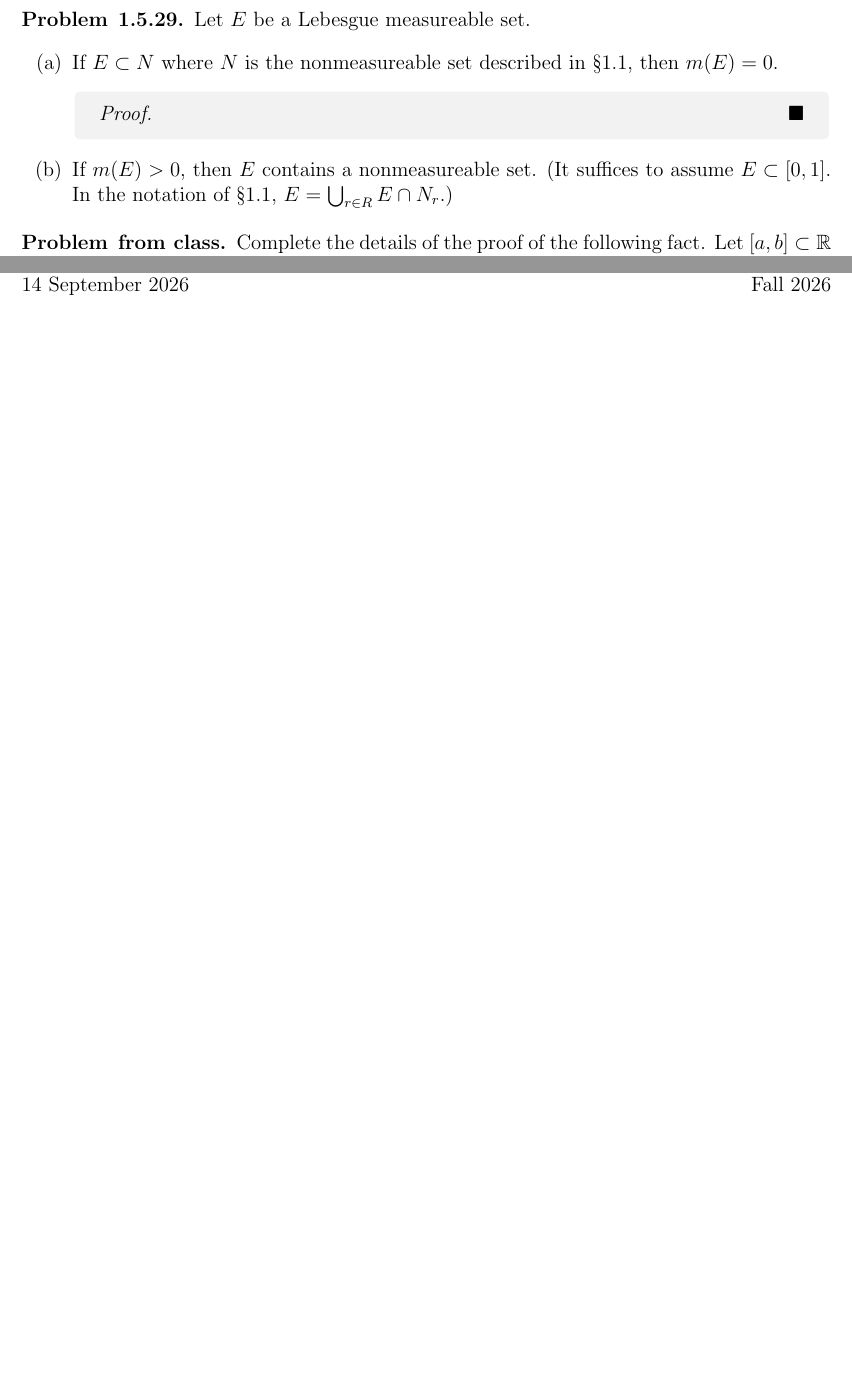
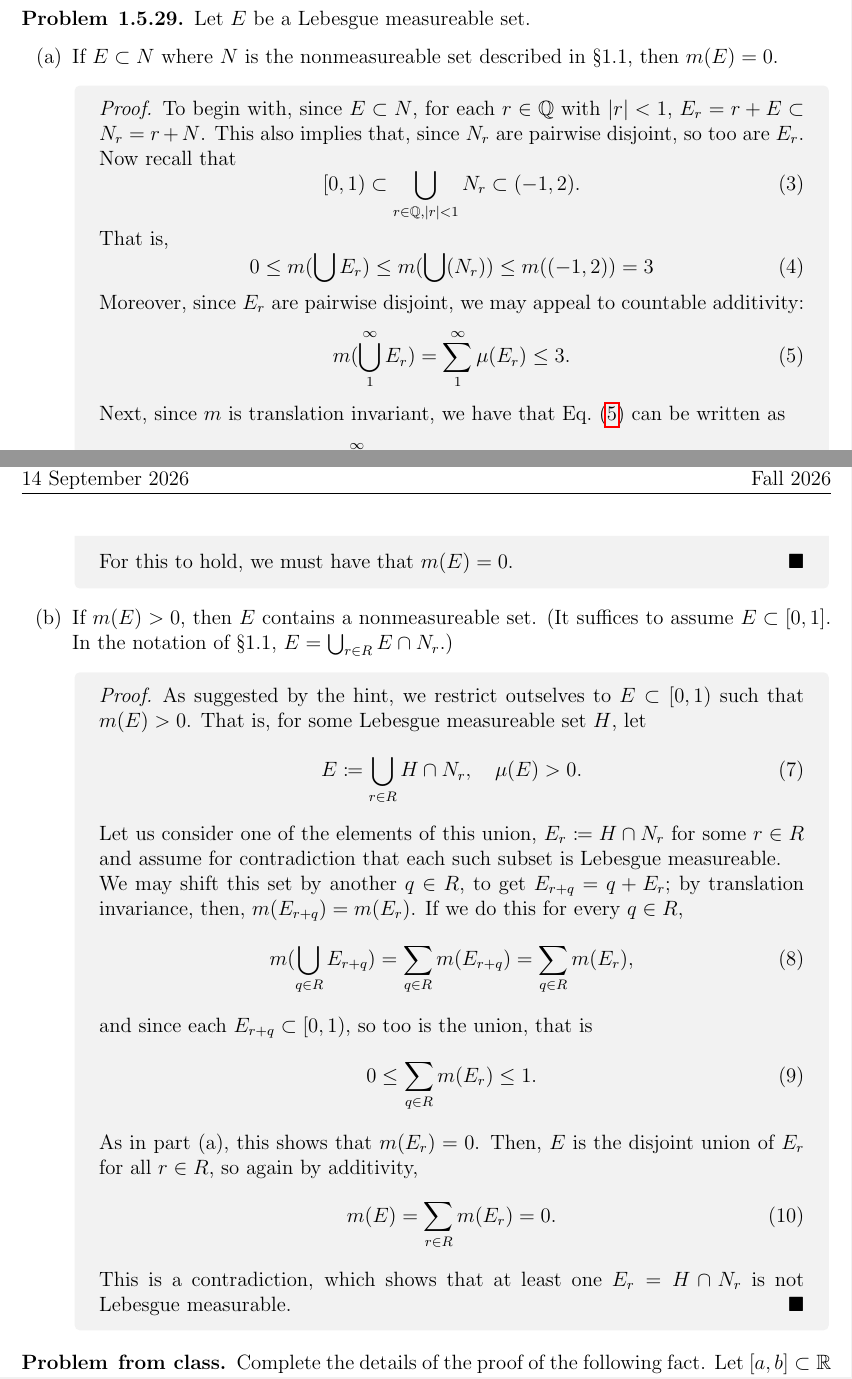
Before and after one commit to aschetlin/fall26, a LaTeX problem sheet (math423/chetlin_szarek_assignment03.tex): two parts of pages 1 and 2 of 2 before the commit and two parts of pages 1 and 2 of 3 after it, joined at a grey line, cut so that both start at the same text, the shorter picture padded with empty space. Compiled offline with pdfLaTeX.

Commit message:
(m423): finish hw03

```diff
--- a/math423/chetlin_szarek_assignment03.tex
+++ b/math423/chetlin_szarek_assignment03.tex
@@ -122,9 +122,63 @@ All numbered problems from Folland, \textit{Real Analysis} (2e).
   \begin{enumerate}[label=(\alph*)]
     \item If \( E \subset N \) where \( N \) is the nonmeasureable set described in \S 1.1, then \( m(E) = 0 \).
           \begin{proof}
+            To begin with, since \( E \subset N \), for each \( r \in \mathbb{Q} \) with \( |r| < 1 \), \( E_r = r + E \subset N_{r} = r + N\).
+            This also implies that, since \( N_r \) are pairwise disjoint, so too are \( E_r \).
+            Now recall that
+            \begin{equation}
+            \label{eq:7}
+            [0,1) \subset \bigcup_{r \in \mathbb{Q}, |r| < 1} N_r  \subset (-1, 2).
+            \end{equation}
+
+            That is,
+            \begin{equation}
+            0 \leq m(\bigcup E_r) \leq m(\bigcup (N_r)) \leq m((-1,2)) = 3
+            \end{equation}
+            Moreover, since \( E_r \) are pairwise disjoint, we may appeal to countable additivity:
+            \begin{equation}
+            \label{eq:4}
+            m(\bigcup_1^{\infty} E_r) = \sum\limits_1^{\infty} \mu(E_r) \leq 3.
+            \end{equation}
+
+            Next, since \( m \) is translation invariant, we have that \cref{eq:4} can be written as
+            \begin{equation}
+            \label{eq:8}
+            0 \leq \sum\limits_1^{\infty} m(E) = \lim_{n \rightarrow \infty} nm(E) \leq 3.
+            \end{equation}
+            For this to hold, we must have that \( m(E) = 0 \).
           \end{proof}
     \item If \( m(E) > 0 \), then \( E \) contains a nonmeasureable set.
           (It suffices to assume \( E \subset [0,1] \). In the notation of \S 1.1, \( E = \bigcup_{r \in R} E \cap N_r \).)
+          \begin{proof}
+            As suggested by the hint, we restrict outselves to \( E \subset [0,1) \) such that \( m(E) > 0 \).
+            That is, for some Lebesgue measureable set \( H \), let
+            \begin{equation}
+            \label{eq:9}
+            E \coloneq \bigcup_{r \in R} H \cap N_r, \quad \mu(E) > 0.
+          \end{equation}
+
+          Let us consider one of the elements of this union, \( E_r \coloneq H \cap N_r \) for some \( r \in R \) and assume for contradiction that each such subset is Lebesgue measureable.
+
+          We may shift this set by another \( q \in R \), to get \( E_{r+q} = q + E_r \); by translation invariance, then, \( m(E_{r+q}) = m(E_r) \).
+          If we do this for every \( q \in R \),
+          \begin{equation}
+          \label{eq:12}
+          m(\bigcup_{q \in R} E_{r+q}) = \sum\limits_{q \in R} m(E_{r+q}) = \sum\limits_{q \in R} m(E_r),
+          \end{equation}
+          and since each \( E_{r+q} \subset [0,1) \), so too is the union, that is
+          \begin{equation}
+          \label{eq:13}
+          0 \leq \sum\limits_{q \in R} m(E_r) \leq 1.
+          \end{equation}
+          As in part (a), this shows that \( m(E_r) = 0 \).
+          Then, \( E \) is the disjoint union of \( E_r \) for all \( r \in R \), so again by additivity,
+          \begin{equation}
+          \label{eq:14}
+          m(E) = \sum\limits_{r \in R} m(E_r) = 0.
+          \end{equation}
+
+          This is a contradiction, which shows that at least one \( E_r = H \cap N_r \) is not Lebesgue measurable.
+          \end{proof}
   \end{enumerate}
 \end{problem}
 
```
